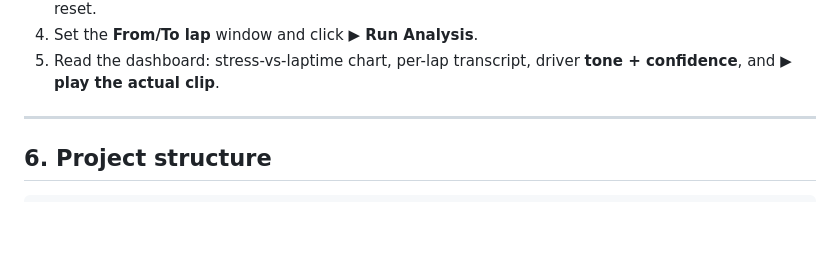
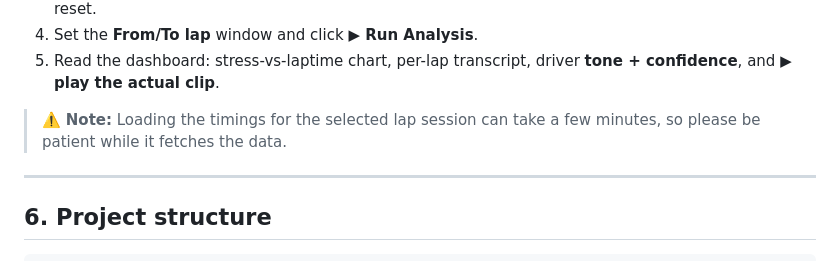
Before and after one commit to AryannGoel/F1-Driver-Mood_Analysis, a Markdown page: README.md, the part around the change. Drawn GitHub-style; blank space fills up the shorter version.

Commit message:
Update README with note on loading timings
Added a note about loading timings for lap sessions.

```diff
--- a/README.md
+++ b/README.md
@@ -128,7 +128,7 @@ Then open **http://localhost:8000**.
 3. (Optional) Manually **↑ Add Clip** or **● Record** a clip for a lap, or **✕ Remove** / **✕ Clear All Clips** to reset.
 4. Set the **From/To lap** window and click **▶ Run Analysis**.
 5. Read the dashboard: stress-vs-laptime chart, per-lap transcript, driver **tone + confidence**, and **▶ play the actual clip**.
-
+> ⚠️ **Note:** Loading the timings for the selected lap session can take a few minutes, so please be patient while it fetches the data.
 ---
 
 ## 6. Project structure
```
